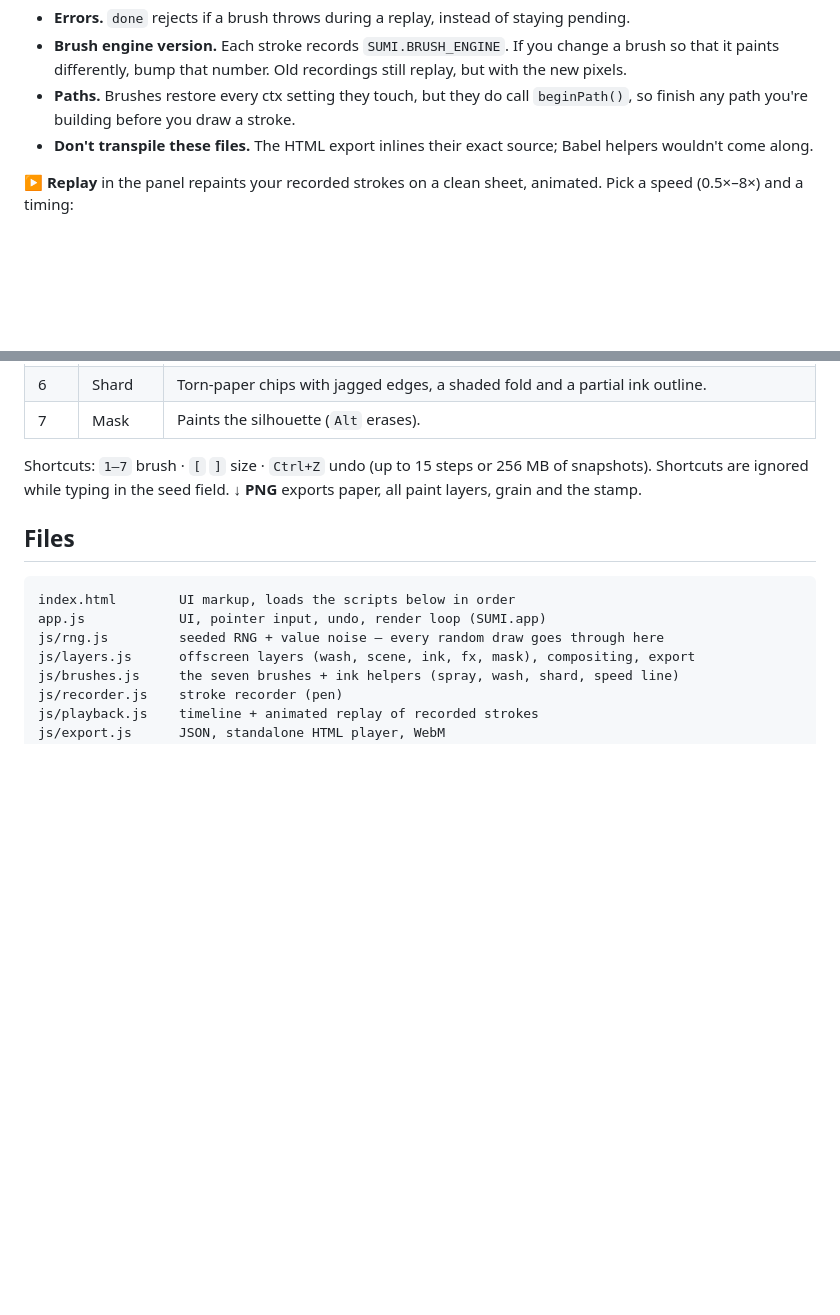
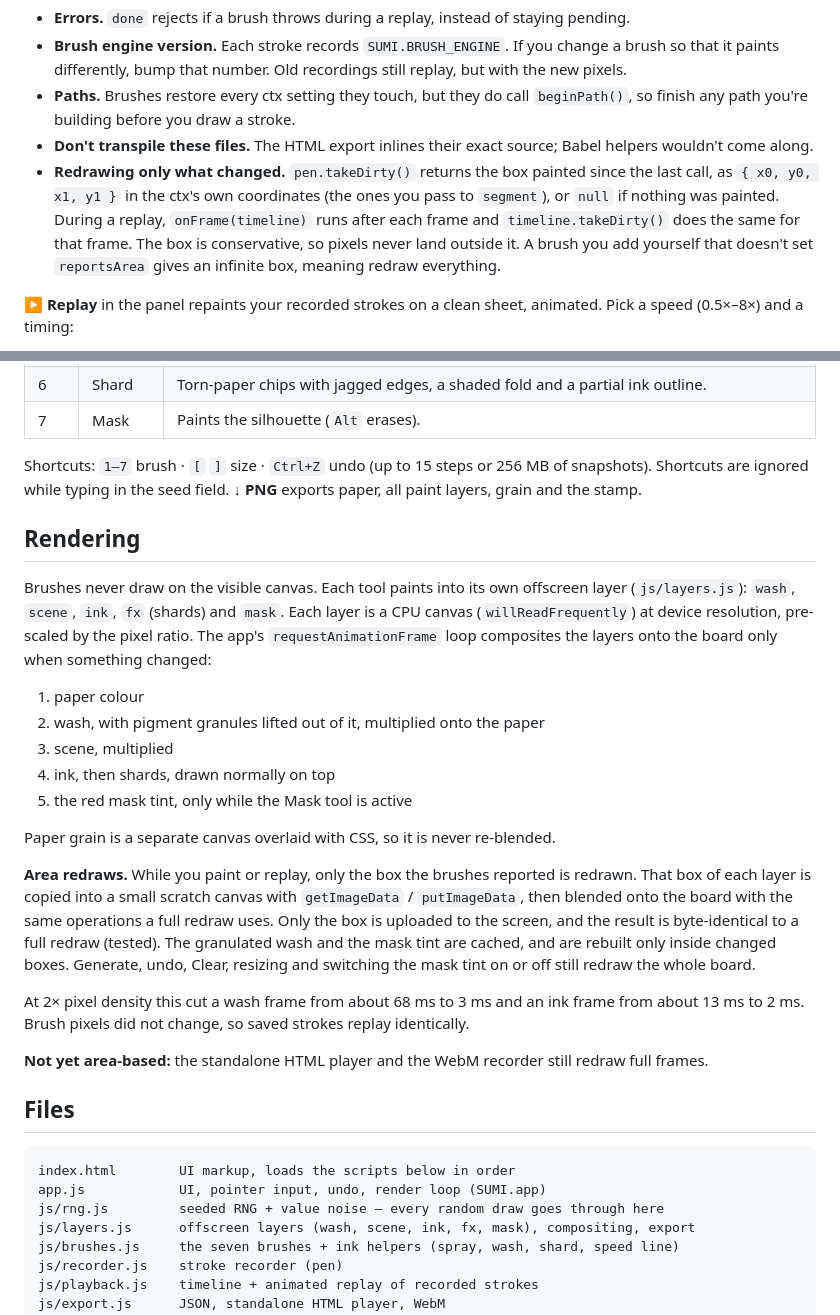
Before and after one commit to themaainuser/Strocker, a Markdown page: README.md, 2 parts joined by grey strips. Rendered like a GitHub page; blank space fills up the shorter version.

````diff
--- a/README.md
+++ b/README.md
@@ -105,6 +105,12 @@ Notes for a host app:
   `beginPath()`, so finish any path you're building before you draw a stroke.
 - **Don't transpile these files.** The HTML export inlines their exact source; Babel
   helpers wouldn't come along.
+- **Redrawing only what changed.** `pen.takeDirty()` returns the box painted since the last
+  call, as `{ x0, y0, x1, y1 }` in the ctx's own coordinates (the ones you pass to
+  `segment`), or `null` if nothing was painted. During a replay, `onFrame(timeline)` runs
+  after each frame and `timeline.takeDirty()` does the same for that frame. The box is
+  conservative, so pixels never land outside it. A brush you add yourself that doesn't set
+  `reportsArea` gives an infinite box, meaning redraw everything.
 
 **▶ Replay** in the panel repaints your recorded strokes on a clean sheet, animated. Pick a
 speed (0.5×–8×) and a timing:
@@ -163,6 +169,35 @@ readback. The app's paint layers are CPU canvases for this reason.
 Shortcuts: `1–7` brush · `[` `]` size · `Ctrl+Z` undo (up to 15 steps or 256 MB of snapshots). Shortcuts are ignored
 while typing in the seed field. **↓ PNG** exports paper, all paint layers, grain and the stamp.
 
+## Rendering
+
+Brushes never draw on the visible canvas. Each tool paints into its own offscreen layer
+(`js/layers.js`): `wash`, `scene`, `ink`, `fx` (shards) and `mask`. Each layer is a CPU
+canvas (`willReadFrequently`) at device resolution, pre-scaled by the pixel ratio. The app's
+`requestAnimationFrame` loop composites the layers onto the board only when something changed:
+
+1. paper colour
+2. wash, with pigment granules lifted out of it, multiplied onto the paper
+3. scene, multiplied
+4. ink, then shards, drawn normally on top
+5. the red mask tint, only while the Mask tool is active
+
+Paper grain is a separate canvas overlaid with CSS, so it is never re-blended.
+
+**Area redraws.** While you paint or replay, only the box the brushes reported is redrawn.
+That box of each layer is copied into a small scratch canvas with `getImageData` /
+`putImageData`, then blended onto the board with the same operations a full redraw uses.
+Only the box is uploaded to the screen, and the result is byte-identical to a full redraw
+(tested). The granulated wash and the mask tint are cached, and are rebuilt only inside
+changed boxes. Generate, undo, Clear, resizing and switching the mask tint on or off
+still redraw the whole board.
+
+At 2× pixel density this cut a wash frame from about 68 ms to 3 ms and an ink frame from
+about 13 ms to 2 ms. Brush pixels did not change, so saved strokes replay identically.
+
+**Not yet area-based:** the standalone HTML player and the WebM recorder still redraw full
+frames.
+
 ## Files
 
 ```
````
Also changed, not shown: docs/brush-collection-direction.md (+31 -0 lines).
